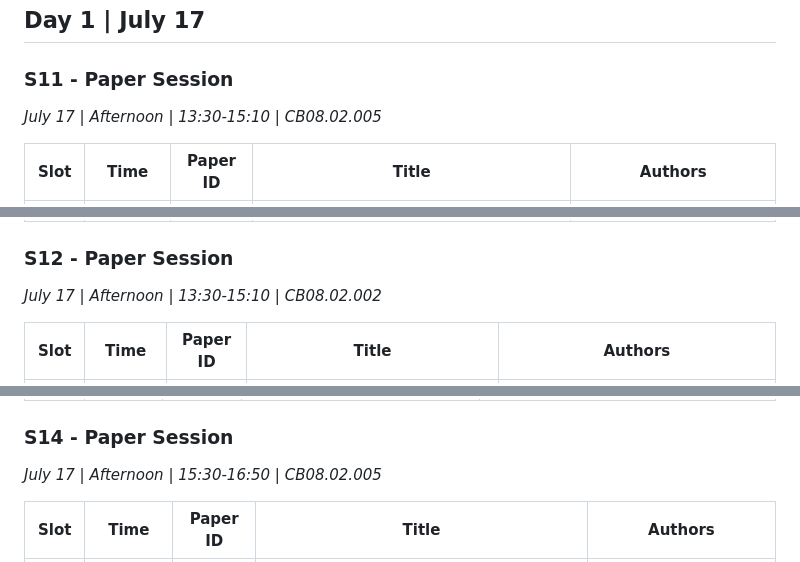
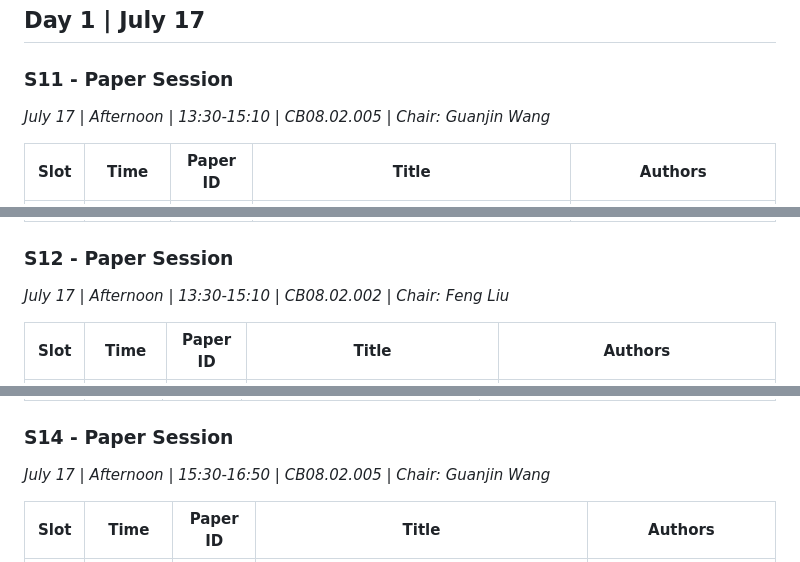
Before and after one commit to DunnoHtL/DunnoHtL, a Markdown page: assets/files/agenda.md, 3 parts joined by grey strips. GitHub-like rendering.

Commit message:
add chairs

```diff
--- a/assets/files/agenda.md
+++ b/assets/files/agenda.md
@@ -100,7 +100,7 @@ July 15-19, 2026 | UTS Building 8 (CB08), Sydney, Australia
 ## Day 1 | July 17
 
 ### S11 - Paper Session
-*July 17 | Afternoon | 13:30-15:10 | CB08.02.005*
+*July 17 | Afternoon | 13:30-15:10 | CB08.02.005 | Chair: Guanjin Wang*
 
 | Slot | Time | Paper ID | Title | Authors |
 |------|------|----------|-------|---------|
@@ -111,7 +111,7 @@ July 15-19, 2026 | UTS Building 8 (CB08), Sydney, Australia
 | 5 | 14:50 - 15:10 | 254 | The Ordered Weighted Average Budget | Ihab Alkasrawi, Jose M Merigo, Li Guan |
 
 ### S12 - Paper Session
-*July 17 | Afternoon | 13:30-15:10 | CB08.02.002*
+*July 17 | Afternoon | 13:30-15:10 | CB08.02.002 | Chair: Feng Liu*
 
 | Slot | Time | Paper ID | Title | Authors |
 |------|------|----------|-------|---------|
@@ -133,7 +133,7 @@ July 15-19, 2026 | UTS Building 8 (CB08), Sydney, Australia
 | 5 | 14:50 - 15:10 | 165 | A Collaborative Large-Small Language Model Framework For Explainable Electricity Charge Anomaly Analysis in Smart Grids | Diego Weng Qiu, zhouhongyong, Yuting Sun, Wenyue Xiao, Lin Shang |
 
 ### S14 - Paper Session
-*July 17 | Afternoon | 15:30-16:50 | CB08.02.005*
+*July 17 | Afternoon | 15:30-16:50 | CB08.02.005 | Chair: Guanjin Wang*
 
 | Slot | Time | Paper ID | Title | Authors |
 |------|------|----------|-------|---------|
```
Also changed, not shown: other parts of assets/files/agenda.md (+3 -3 lines).
